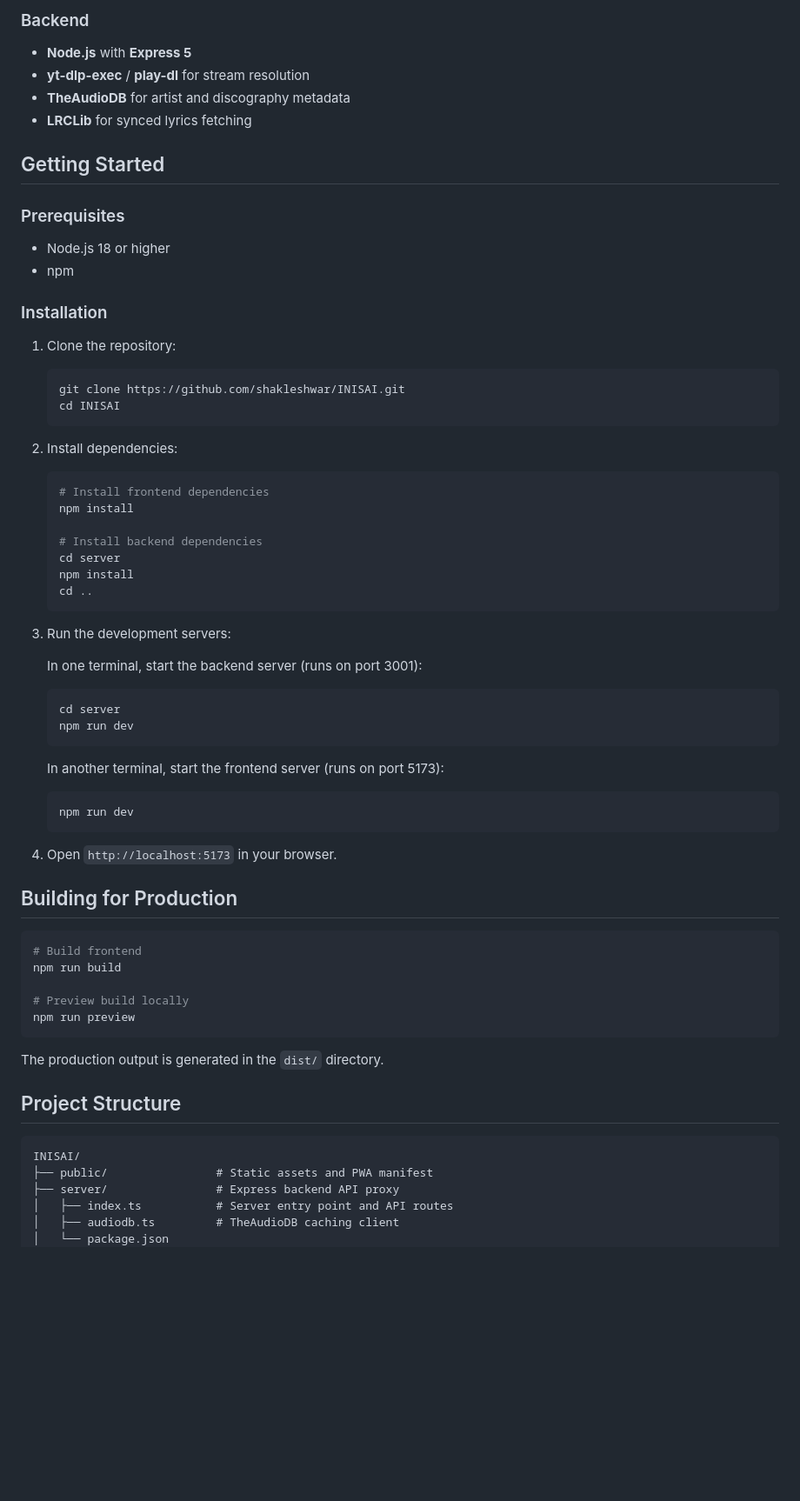
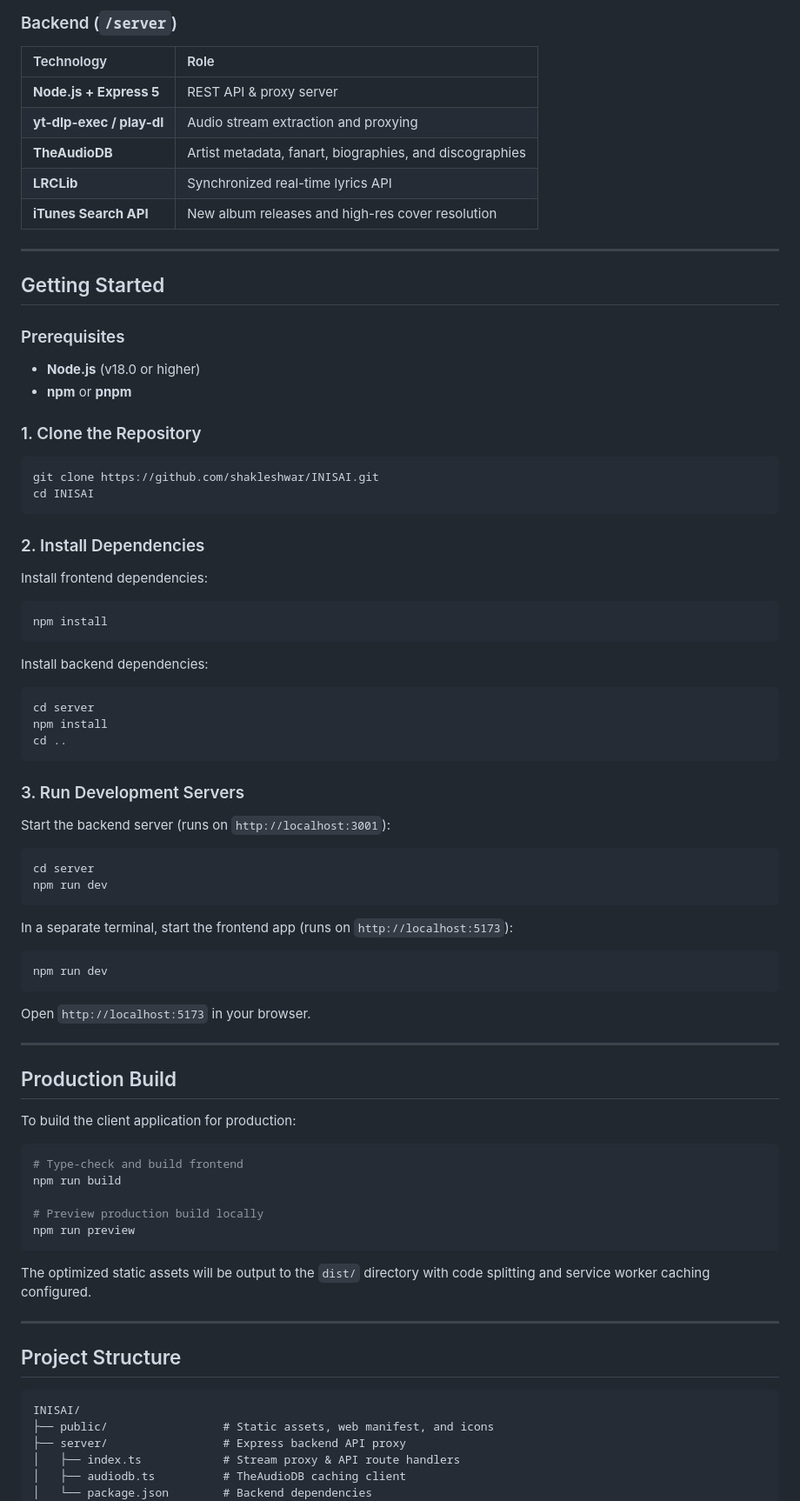
Before and after one commit to shakleshwar/INISAI, a Markdown page: README.md, the part around one of its changes. Shown at 87% size. GitHub-like rendering; blank space fills up the shorter version.

````diff
--- a/README.md
+++ b/README.md
@@ -30,69 +68,81 @@ INISAI combines online music search and streaming with offline local library man
 
-### Backend
-- **Node.js** with **Express 5**
-- **yt-dlp-exec** / **play-dl** for stream resolution
-- **TheAudioDB** for artist and discography metadata
-- **LRCLib** for synced lyrics fetching
+### Backend (`/server`)
+| Technology | Role |
+| :--- | :--- |
+| **Node.js + Express 5** | REST API & proxy server |
+| **yt-dlp-exec / play-dl** | Audio stream extraction and proxying |
+| **TheAudioDB** | Artist metadata, fanart, biographies, and discographies |
+| **LRCLib** | Synchronized real-time lyrics API |
+| **iTunes Search API** | New album releases and high-res cover resolution |
+
+---
 
 ## Getting Started
 
 ### Prerequisites
-- Node.js 18 or higher
-- npm
+- **Node.js** (v18.0 or higher)
+- **npm** or **pnpm**
 
-### Installation
+### 1. Clone the Repository
+```bash
+git clone https://github.com/shakleshwar/INISAI.git
+cd INISAI
+```
 
-1. Clone the repository:
-   ```bash
-   git clone https://github.com/shakleshwar/INISAI.git
-   cd INISAI
-   ```
+### 2. Install Dependencies
 
-2. Install dependencies:
-   ```bash
-   # Install frontend dependencies
-   npm install
+Install frontend dependencies:
+```bash
+npm install
+```
 
-   # Install backend dependencies
-   cd server
-   npm install
-   cd ..
-   ```
+Install backend dependencies:
+```bash
+cd server
+npm install
+cd ..
+```
 
-3. Run the development servers:
+### 3. Run Development Servers
 
-   In one terminal, start the backend server (runs on port 3001):
-   ```bash
-   cd server
-   npm run dev
-   ```
+Start the backend server (runs on `http://localhost:3001`):
+```bash
+cd server
+npm run dev
+```
 
-   In another terminal, start the frontend server (runs on port 5173):
-   ```bash
-   npm run dev
-   ```
+In a separate terminal, start the frontend app (runs on `http://localhost:5173`):
+```bash
+npm run dev
+```
 
-4. Open `http://localhost:5173` in your browser.
+Open `http://localhost:5173` in your browser.
 
-## Building for Production
+---
+
+## Production Build
+
+To build the client application for production:
 
 ```bash
-# Build frontend
+# Type-check and build frontend
 npm run build
 
-# Preview build locally
+# Preview production build locally
 npm run preview
 ```
 
-The production output is generated in the `dist/` directory.
+The optimized static assets will be output to the `dist/` directory with code splitting and service worker caching configured.
+
+---
 
 ## Project Structure
 
 ```text
 INISAI/
-├── public/                # Static assets and PWA manifest
-├── server/                # Express backend API proxy
-│   ├── index.ts           # Server entry point and API routes
-│   ├── audiodb.ts         # TheAudioDB caching client
-│   └── package.json
+├── public/                 # Static assets, web manifest, and icons
+├── server/                 # Express backend API proxy
+│   ├── index.ts            # Stream proxy & API route handlers
+│   ├── audiodb.ts          # TheAudioDB caching client
+│   └── package.json        # Backend dependencies
 ├── src/
````
Also changed, not shown: other parts of README.md (+92 -37 lines).
